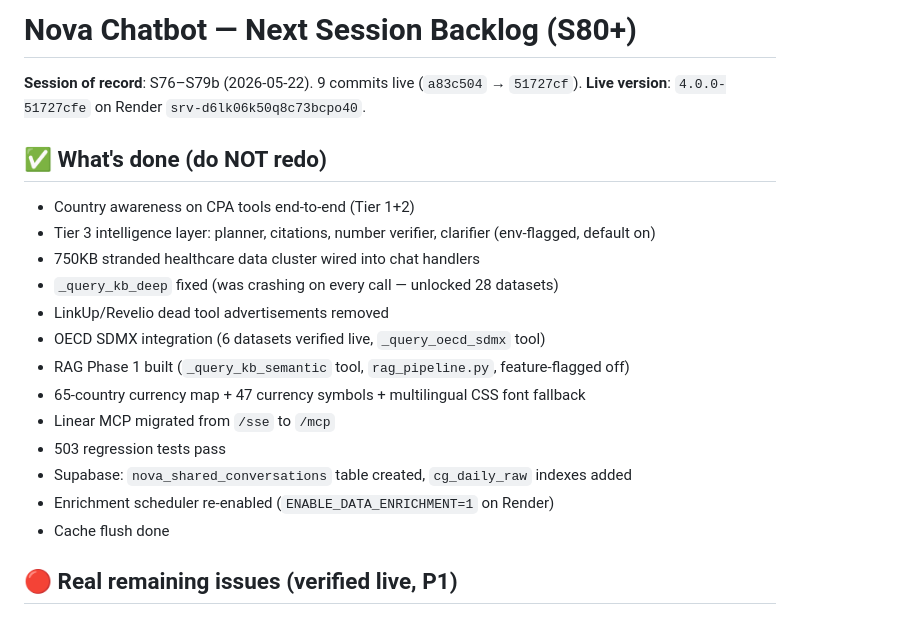
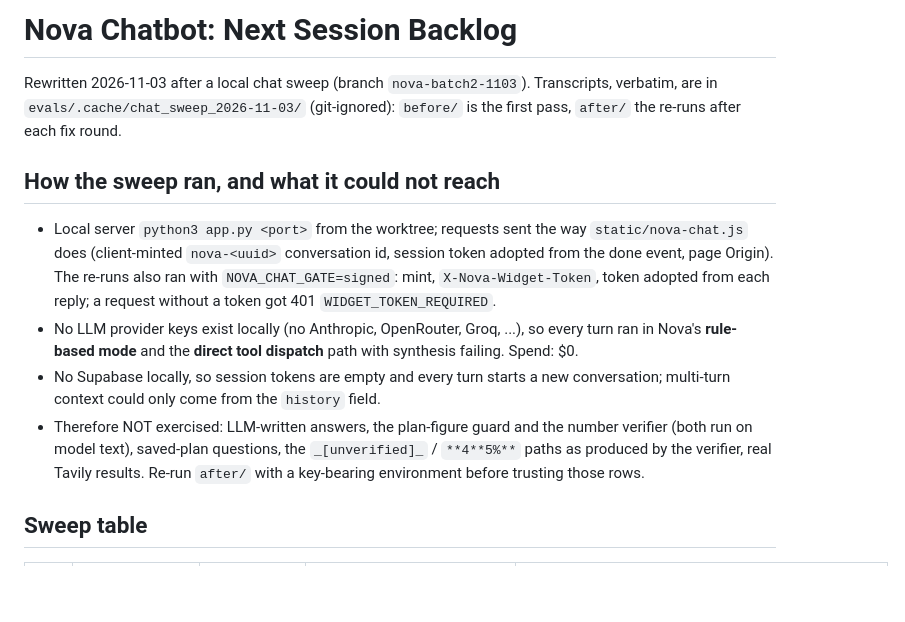
Before and after one commit to shubhamsingh-cell/media-plan-generator, a Markdown page: docs/Next_Session_Chatbot_Backlog.md, the part around one of its changes. GitHub-like rendering; blank space fills up the shorter version.

```diff
--- a/docs/Next_Session_Chatbot_Backlog.md
+++ b/docs/Next_Session_Chatbot_Backlog.md
@@ -1,23 +1,26 @@
-# Nova Chatbot — Next Session Backlog (S80+)
+# Nova Chatbot: Next Session Backlog
 
-**Session of record**: S76–S79b (2026-05-22). 9 commits live (`a83c504` → `51727cf`).
-**Live version**: `4.0.0-51727cfe` on Render `srv-d6lk06k50q8c73bcpo40`.
+Rewritten 2026-11-03 after a local chat sweep (branch `nova-batch2-1103`).
+Transcripts, verbatim, are in `evals/.cache/chat_sweep_2026-11-03/` (git-ignored):
+`before/` is the first pass, `after/` the re-runs after each fix round.
 
-## ✅ What's done (do NOT redo)
+## How the sweep ran, and what it could not reach
 
-- Country awareness on CPA tools end-to-end (Tier 1+2)
-- Tier 3 intelligence layer: planner, citations, number verifier, clarifier (env-flagged, default on)
-- 750KB stranded healthcare data cluster wired into chat handlers
-- `_query_kb_deep` fixed (was crashing on every call — unlocked 28 datasets)
-- LinkUp/Revelio dead tool advertisements removed
-- OECD SDMX integration (6 datasets verified live, `_query_oecd_sdmx` tool)
-- RAG Phase 1 built (`_query_kb_semantic` tool, `rag_pipeline.py`, feature-flagged off)
-- 65-country currency map + 47 currency symbols + multilingual CSS font fallback
-- Linear MCP migrated from `/sse` to `/mcp`
-- 503 regression tests pass
-- Supabase: `nova_shared_conversations` table created, `cg_daily_raw` indexes added
-- Enrichment scheduler re-enabled (`ENABLE_DATA_ENRICHMENT=1` on Render)
-- Cache flush done
+- Local server `python3 app.py <port>` from the worktree; requests sent the way
+  `static/nova-chat.js` does (client-minted `nova-<uuid>` conversation id,
+  session token adopted from the done event, page Origin). The re-runs also
+  ran with `NOVA_CHAT_GATE=signed`: mint, `X-Nova-Widget-Token`, token adopted
+  from each reply; a request without a token got 401 `WIDGET_TOKEN_REQUIRED`.
+- No LLM provider keys exist locally (no Anthropic, OpenRouter, Groq, ...), so
+  every turn ran in Nova's **rule-based mode** and the **direct tool dispatch**
+  path with synthesis failing. Spend: $0.
+- No Supabase locally, so session tokens are empty and every turn starts a new
+  conversation; multi-turn context could only come from the `history` field.
+- Therefore NOT exercised: LLM-written answers, the plan-figure guard and the
+  number verifier (both run on model text), saved-plan questions, the
+  `_[unverified]_` / `**4**5%**` paths as produced by the verifier, real
+  Tavily results. Re-run `after/` with a key-bearing environment before
+  trusting those rows.
 
-## 🔴 Real remaining issues (verified live, P1)
+## Sweep table
 
```
Also changed, not shown: other parts of docs/Next_Session_Chatbot_Backlog.md (+87 -107 lines).
